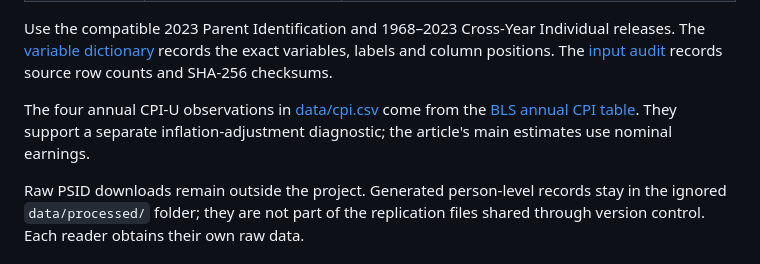
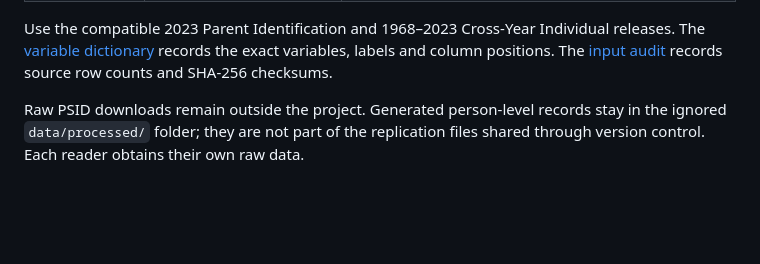
Before and after one commit to xia071212/blog6repo, a Markdown page: README.md, the part around the change. GitHub-like rendering; blank space fills up the shorter version.

Commit message:
Update README to remove CPI-U observations section
Removed a note about CPI-U observations and their source.

```diff
--- a/README.md
+++ b/README.md
@@ -18,8 +18,6 @@ Obtain the releases below from [PSID packaged data](https://simba.isr.umich.edu/
 | `fam2023er` | `FAM2023ER.txt`, `FAM2023ER.do` | Family ID and reference-person/spouse earnings for 2022 |
 
 Use the compatible 2023 Parent Identification and 1968–2023 Cross-Year Individual releases. The [variable dictionary](results/tables/variable_dictionary.csv) records the exact variables, labels and column positions. The [input audit](results/tables/audit.json) records source row counts and SHA-256 checksums.
-
-The four annual CPI-U observations in [data/cpi.csv](data/cpi.csv) come from the [BLS annual CPI table](https://www.bls.gov/regions/northeast/data/consumerpriceindex_us_table.htm). They support a separate inflation-adjustment diagnostic; the article's main estimates use nominal earnings.
 
 Raw PSID downloads remain outside the project. Generated person-level records stay in the ignored `data/processed/` folder; they are not part of the replication files shared through version control. Each reader obtains their own raw data.
 
```
